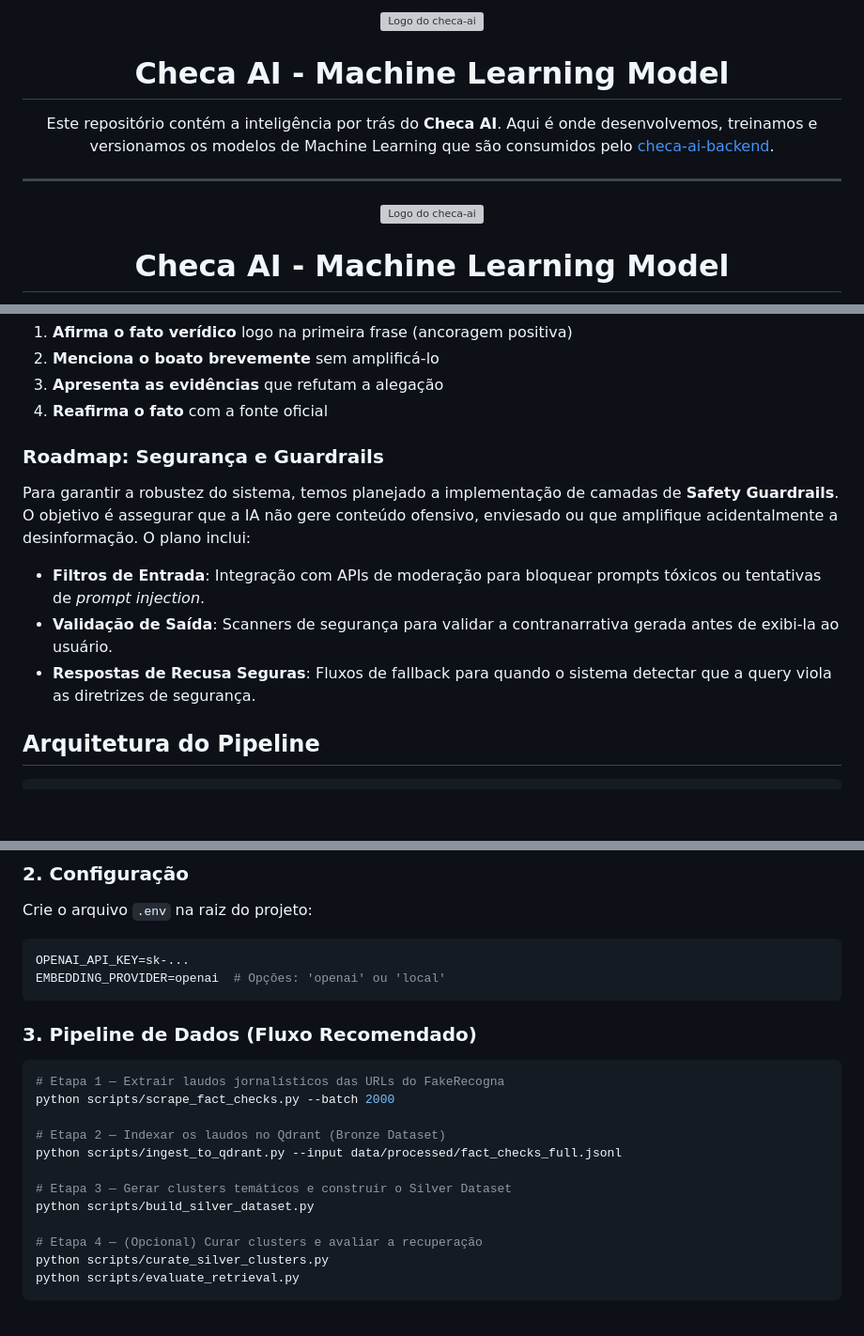
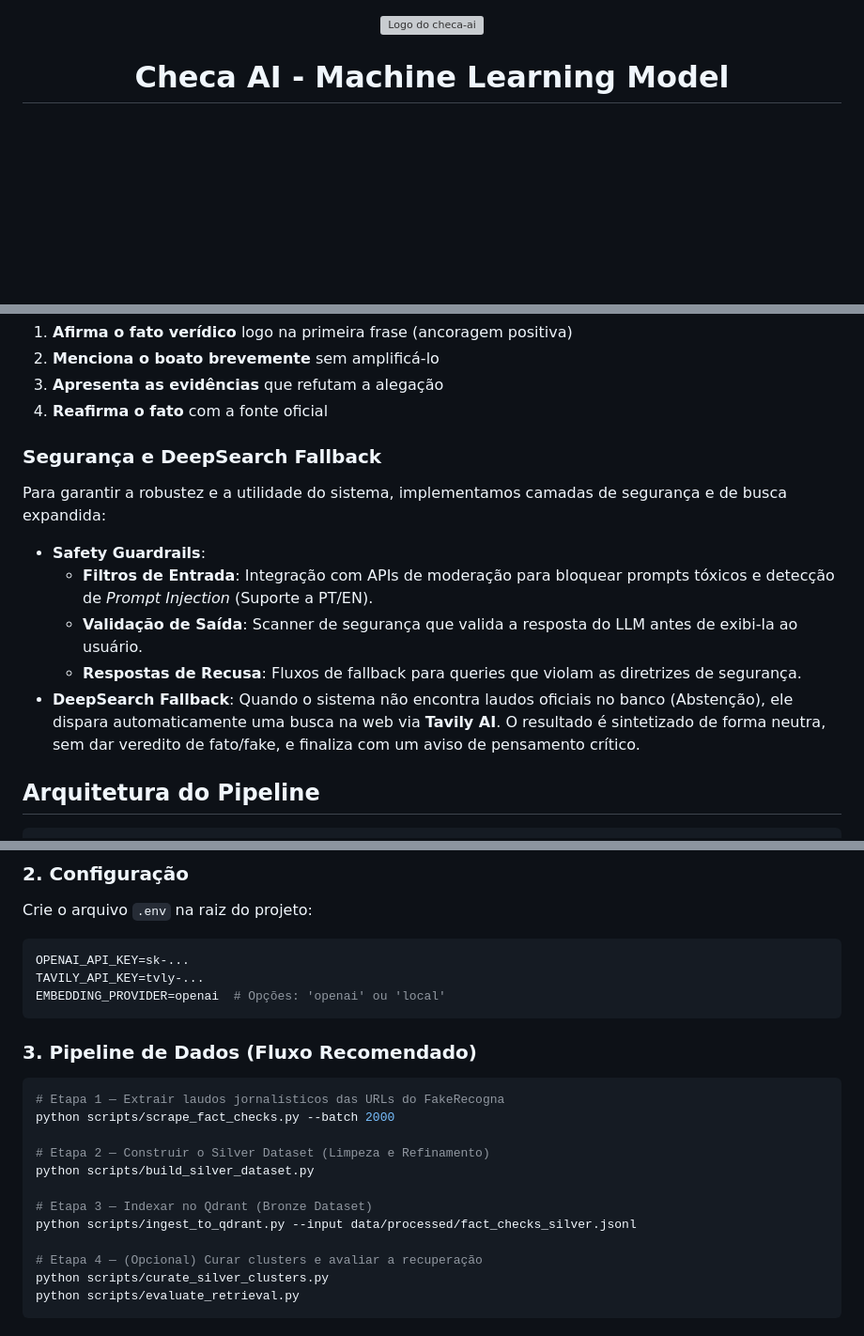
Before and after one commit to pedrolucasdourado/checa-ai-ml, a Markdown page: README.md, 3 parts joined by grey strips. Shown at 94% size. Rendered like a GitHub page; blank space fills up the shorter version; grey boxes are pictures that could not be loaded.

Commit message:
docs: update README with Safety Guardrails, DeepSearch and new pipeline

````diff
--- a/README.md
+++ b/README.md
@@ -1,13 +1,3 @@
-<div align="center">
-  <img src="assets/logo.png" alt="Logo do checa-ai" width="320" />
-
-  # Checa AI - Machine Learning Model
-
-  Este repositório contém a inteligência por trás do **Checa AI**. Aqui é onde desenvolvemos, treinamos e versionamos os modelos de Machine Learning que são consumidos pelo [checa-ai-backend](https://github.com/pedrolucasdourado/checa-ai-backend).
-</div>
-
----
-
 <div align="center">
   <img src="assets/logo.png" alt="Logo do checa-ai" width="320" />
 
@@ -63,13 +53,15 @@ A geração de contranarrativas segue o framework **Truth Sandwich** (Lakoff, 20
 3. **Apresenta as evidências** que refutam a alegação
 4. **Reafirma o fato** com a fonte oficial
 
-### Roadmap: Segurança e Guardrails
+### Segurança e DeepSearch Fallback
 
-Para garantir a robustez do sistema, temos planejado a implementação de camadas de **Safety Guardrails**. O objetivo é assegurar que a IA não gere conteúdo ofensivo, enviesado ou que amplifique acidentalmente a desinformação. O plano inclui:
+Para garantir a robustez e a utilidade do sistema, implementamos camadas de segurança e de busca expandida:
 
-- **Filtros de Entrada**: Integração com APIs de moderação para bloquear prompts tóxicos ou tentativas de *prompt injection*.
-- **Validação de Saída**: Scanners de segurança para validar a contranarrativa gerada antes de exibi-la ao usuário.
-- **Respostas de Recusa Seguras**: Fluxos de fallback para quando o sistema detectar que a query viola as diretrizes de segurança.
+- **Safety Guardrails**:
+    - **Filtros de Entrada**: Integração com APIs de moderação para bloquear prompts tóxicos e detecção de *Prompt Injection* (Suporte a PT/EN).
+    - **Validação de Saída**: Scanner de segurança que valida a resposta do LLM antes de exibi-la ao usuário.
+    - **Respostas de Recusa**: Fluxos de fallback para queries que violam as diretrizes de segurança.
+- **DeepSearch Fallback**: Quando o sistema não encontra laudos oficiais no banco (Abstenção), ele dispara automaticamente uma busca na web via **Tavily AI**. O resultado é sintetizado de forma neutra, sem dar veredito de fato/fake, e finaliza com um aviso de pensamento crítico.
 
 ## Arquitetura do Pipeline
 
@@ -180,6 +175,7 @@ pip install -r requirements.txt
 Crie o arquivo `.env` na raiz do projeto:
 ```bash
 OPENAI_API_KEY=sk-...
+TAVILY_API_KEY=tvly-...
 EMBEDDING_PROVIDER=openai  # Opções: 'openai' ou 'local'
 ```
 
@@ -188,11 +184,11 @@ EMBEDDING_PROVIDER=openai  # Opções: 'openai' ou 'local'
 # Etapa 1 — Extrair laudos jornalísticos das URLs do FakeRecogna
 python scripts/scrape_fact_checks.py --batch 2000
 
-# Etapa 2 — Indexar os laudos no Qdrant (Bronze Dataset)
-python scripts/ingest_to_qdrant.py --input data/processed/fact_checks_full.jsonl
+# Etapa 2 — Construir o Silver Dataset (Limpeza e Refinamento)
+python scripts/build_silver_dataset.py
 
-# Etapa 3 — Gerar clusters temáticos e construir o Silver Dataset
-python scripts/build_silver_dataset.py
+# Etapa 3 — Indexar no Qdrant (Bronze Dataset)
+python scripts/ingest_to_qdrant.py --input data/processed/fact_checks_silver.jsonl
 
 # Etapa 4 — (Opcional) Curar clusters e avaliar a recuperação
 python scripts/curate_silver_clusters.py
````
Also changed, not shown: other parts of README.md (+6 -1 lines).
